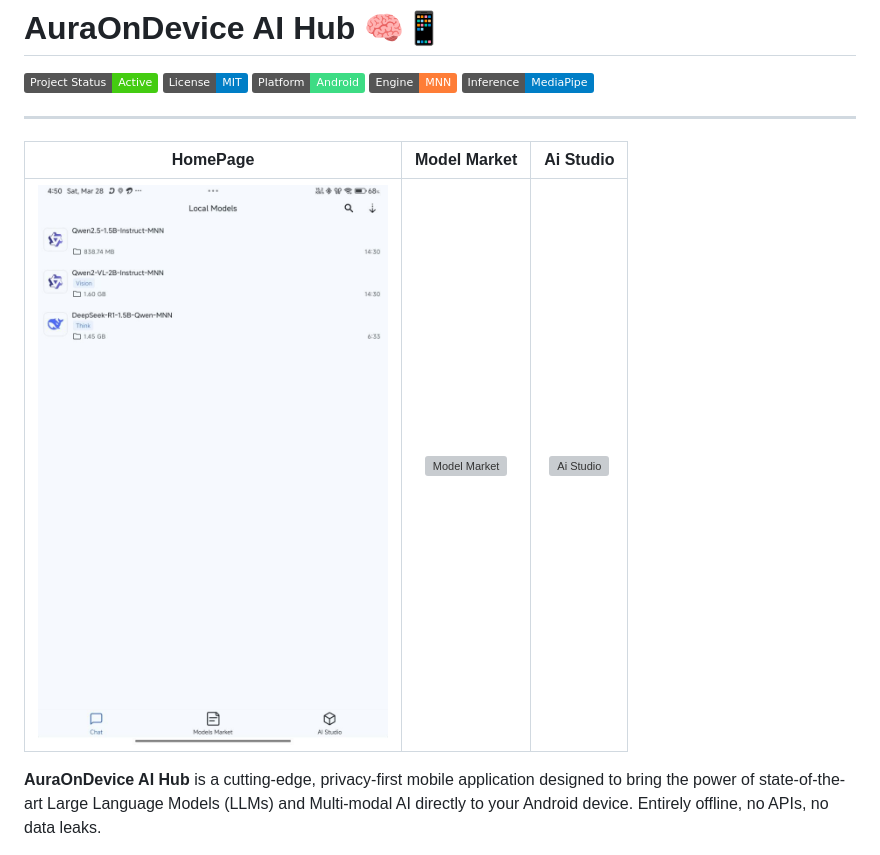
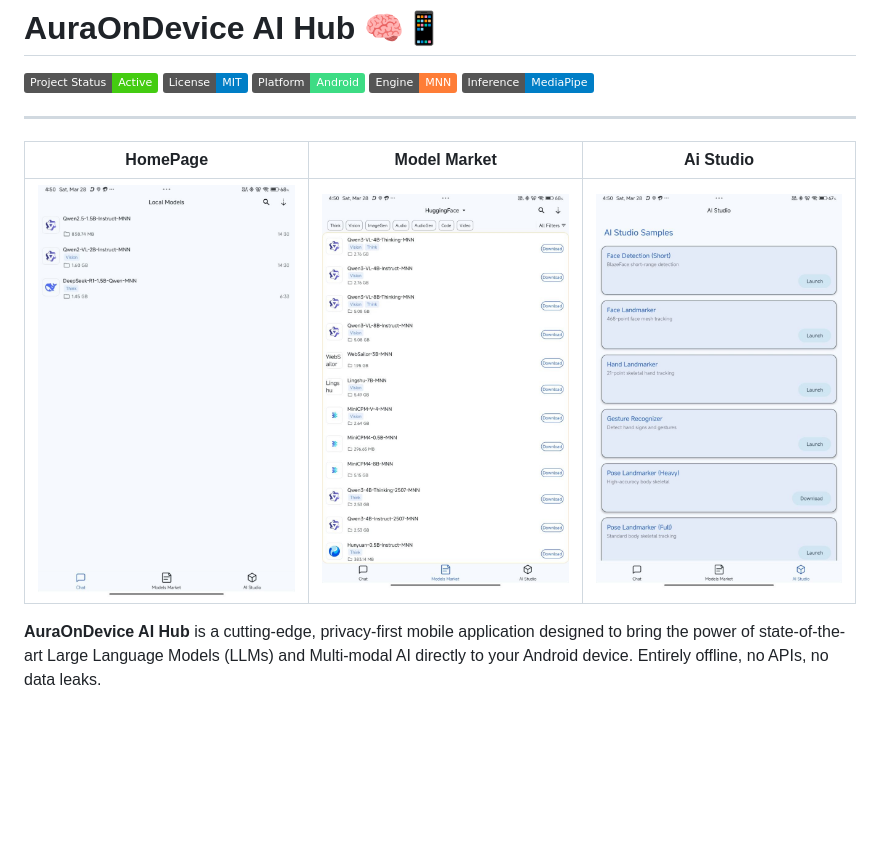
Before and after one commit to rajureddi/AuraOnDevice-AI_HUB, a Markdown page: README.md, the part around the change. Drawn GitHub-style; badges without logos; blank space fills up the shorter version; grey boxes are pictures that could not be loaded.

Commit message:
Update screenshots in README.md

```diff
--- a/README.md
+++ b/README.md
@@ -9,7 +9,7 @@
 ---
 | HomePage | Model Market |  Ai Studio |
 | :---: | :---: |:---: |
-| ![HomePage](screenshots/photo_2026-03-28_16-0-53.jpg) | ![Model Market ](screenshots/IMG_20260328_154204.jpg) | ![Ai Studio ](screenshots/IMG_20260328_154204.jpg) |
+| ![HomePage](screenshots/photo_2026-03-28_16-0-53.jpg) | ![Model Market ](screenshots/photo_2026-03-28_16-50-53.jpg) | ![Ai Studio ](screenshots/photo_2026-03-28_16-51-05.jpg) |
 
 **AuraOnDevice AI Hub** is a cutting-edge, privacy-first mobile application designed to bring the power of state-of-the-art Large Language Models (LLMs) and Multi-modal AI directly to your Android device. Entirely offline, no APIs, no data leaks.
 
```
